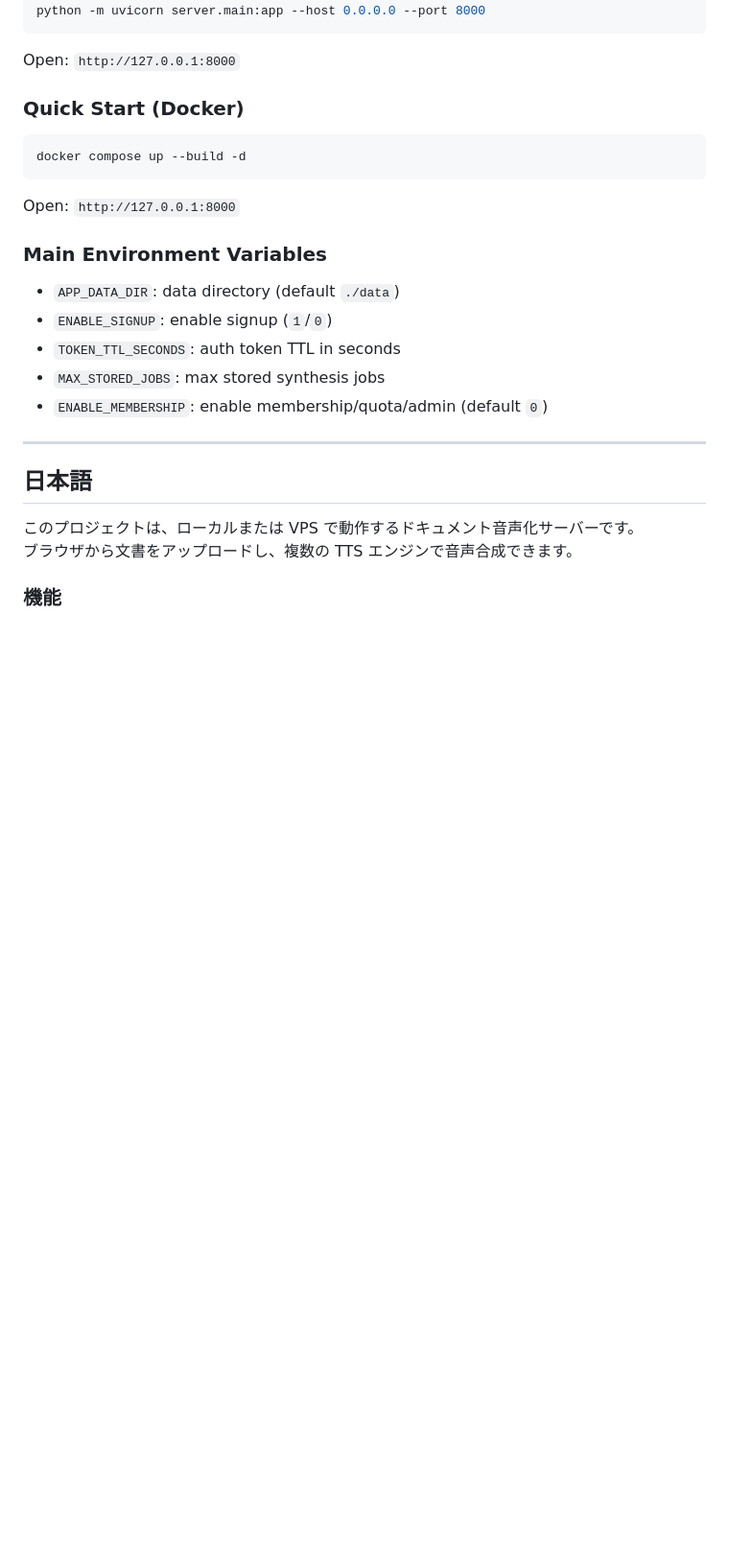
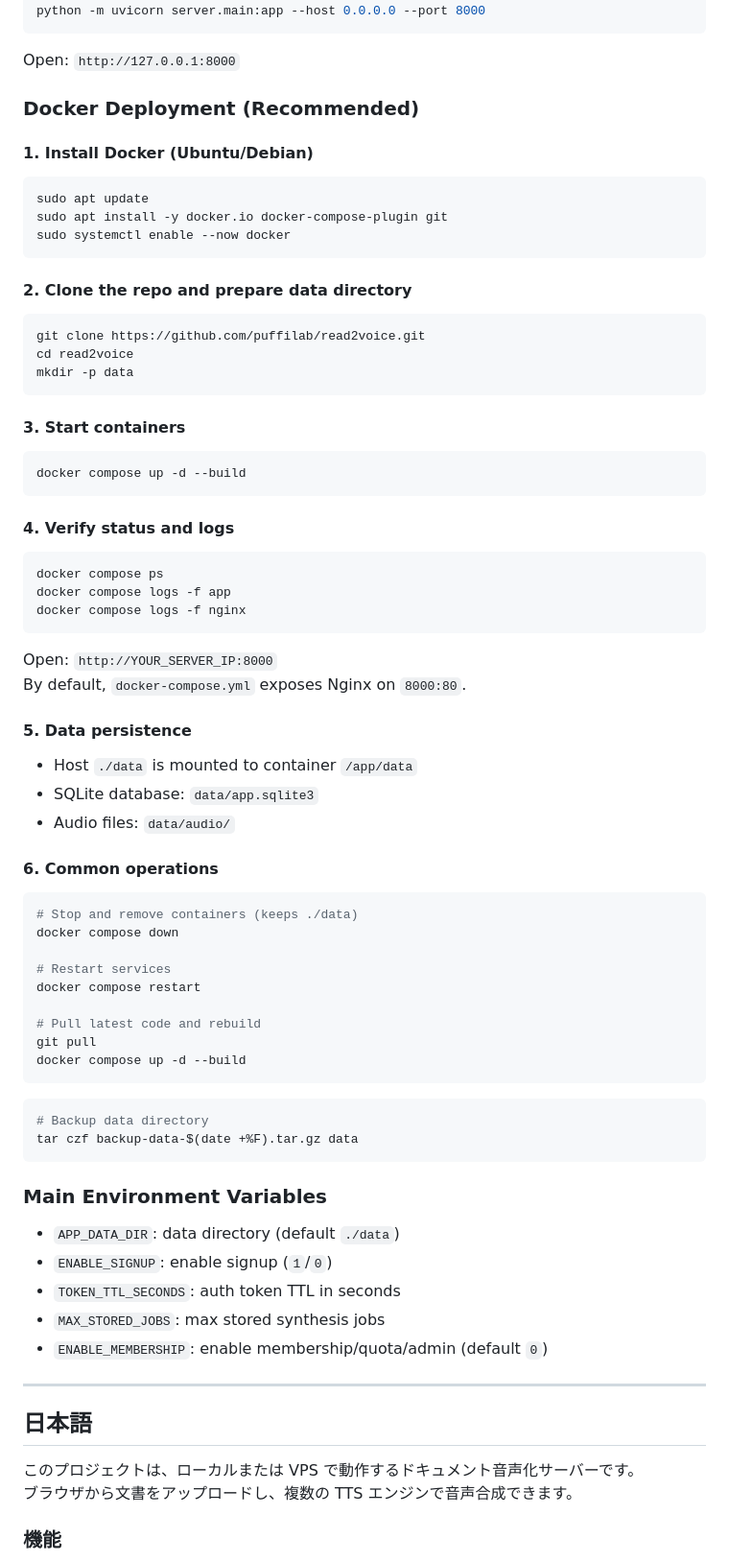
Before and after one commit to puffilab/read2voice, a Markdown page: README.md, the part around one of its changes. Shown at 96% size. Drawn GitHub-style; blank space fills up the shorter version.

````diff
--- a/README.md
+++ b/README.md
@@ -116,13 +220,65 @@ python -m uvicorn server.main:app --host 0.0.0.0 --port 8000
 
 Open: `http://127.0.0.1:8000`
 
-### Quick Start (Docker)
+### Docker Deployment (Recommended)
+
+#### 1. Install Docker (Ubuntu/Debian)
 
 ```bash
-docker compose up --build -d
+sudo apt update
+sudo apt install -y docker.io docker-compose-plugin git
+sudo systemctl enable --now docker
 ```
 
-Open: `http://127.0.0.1:8000`
+#### 2. Clone the repo and prepare data directory
+
+```bash
+git clone https://github.com/puffilab/read2voice.git
+cd read2voice
+mkdir -p data
+```
+
+#### 3. Start containers
+
+```bash
+docker compose up -d --build
+```
+
+#### 4. Verify status and logs
+
+```bash
+docker compose ps
+docker compose logs -f app
+docker compose logs -f nginx
+```
+
+Open: `http://YOUR_SERVER_IP:8000`
+By default, `docker-compose.yml` exposes Nginx on `8000:80`.
+
+#### 5. Data persistence
+
+- Host `./data` is mounted to container `/app/data`
+- SQLite database: `data/app.sqlite3`
+- Audio files: `data/audio/`
+
+#### 6. Common operations
+
+```bash
+# Stop and remove containers (keeps ./data)
+docker compose down
+
+# Restart services
+docker compose restart
+
+# Pull latest code and rebuild
+git pull
+docker compose up -d --build
+```
+
+```bash
+# Backup data directory
+tar czf backup-data-$(date +%F).tar.gz data
+```
 
 ### Main Environment Variables
 
````
Also changed, not shown: other parts of README.md (+165 -9 lines).
